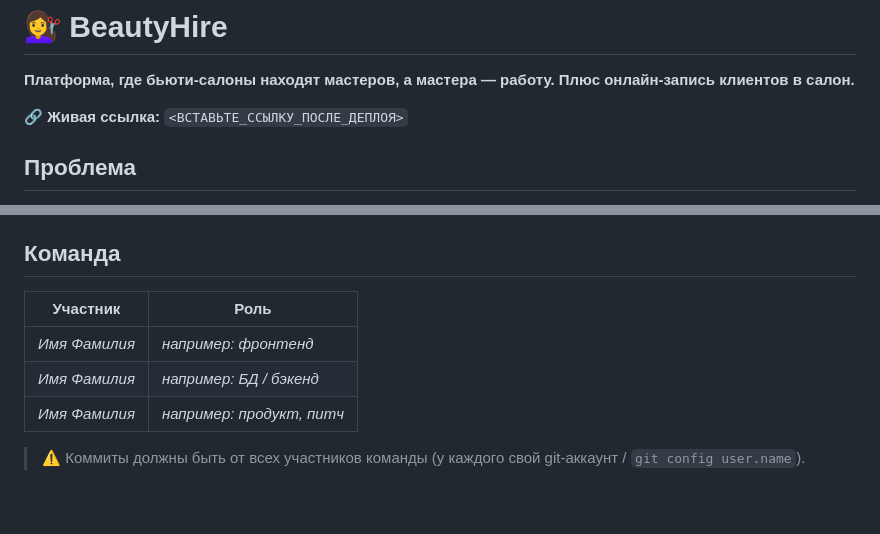
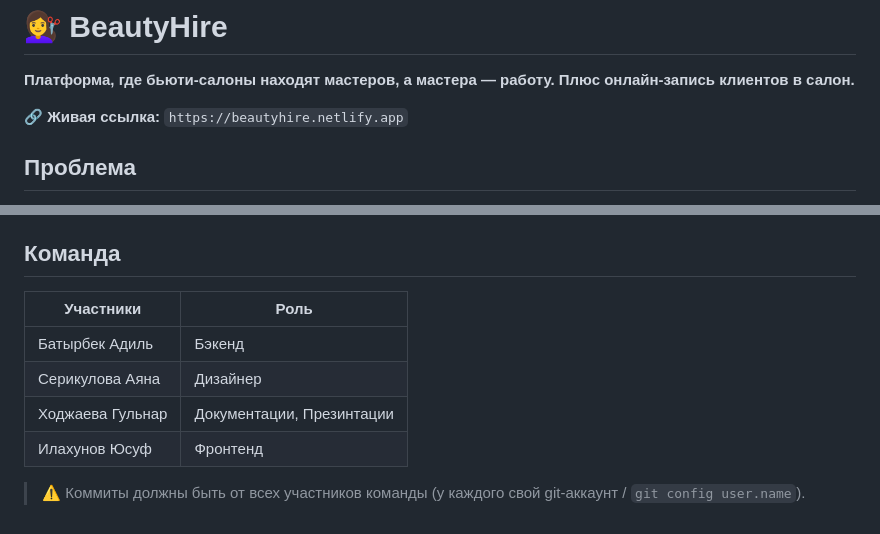
Before and after one commit to adilberzanov-boop/beautyhire1, a Markdown page: README.md, 2 parts joined by grey strips. Drawn GitHub-style.

Commit message:
Update README.md
рид ми

```diff
--- a/README.md
+++ b/README.md
@@ -2,7 +2,7 @@
 
 **Платформа, где бьюти-салоны находят мастеров, а мастера — работу. Плюс онлайн-запись клиентов в салон.**
 
-🔗 **Живая ссылка:** `<ВСТАВЬТЕ_ССЫЛКУ_ПОСЛЕ_ДЕПЛОЯ>`
+🔗 **Живая ссылка:** `https://beautyhire.netlify.app`
 
 ## Проблема
 В Алматы тысячи салонов и мастеров, но искать друг друга они вынуждены в Instagram-чатах и Telegram-группах: нет единой базы вакансий, портфолио и отзывов. Салоны теряют время и деньги на пустые кресла, мастера — на поиск подходящего места.
@@ -46,10 +46,11 @@ npx serve .
 Подробно: [`docs/SETUP.md`](docs/SETUP.md)
 
 ## Команда
-| Участник | Роль |
+| Участники | Роль |
 |---|---|
-| _Имя Фамилия_ | _например: фронтенд_ |
-| _Имя Фамилия_ | _например: БД / бэкенд_ |
-| _Имя Фамилия_ | _например: продукт, питч_ |
+| Батырбек Адиль | Бэкенд |
+| Серикулова Аяна | Дизайнер |
+| Ходжаева Гульнар | Документации, Презинтации |
+| Илахунов Юсуф | Фронтенд |
 
 > ⚠️ Коммиты должны быть от всех участников команды (у каждого свой git-аккаунт / `git config user.name`).
```
